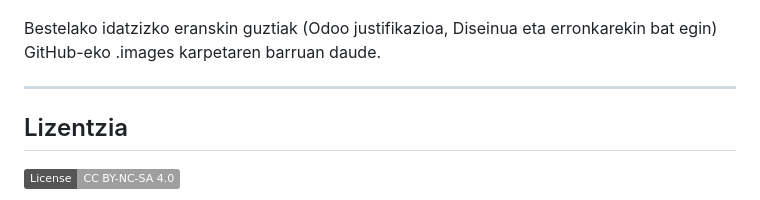
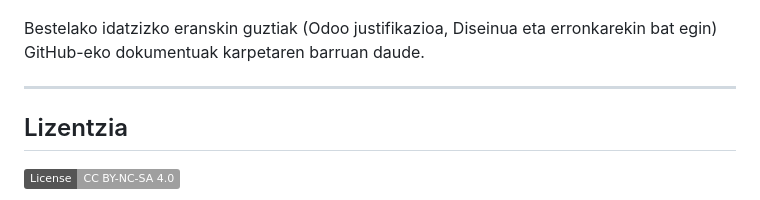
Before and after one commit to martzeluribe/Pear, a Markdown page: README.md, the part around the change. GitHub-like rendering; badges without logos.

```diff
--- a/README.md
+++ b/README.md
@@ -294,7 +294,7 @@ Talde-lanari dagokionez, esperientzia oso positiboa izan da. Lanak banatzen eta
 
 ![Nabigazio Mapa](./.images/nabigazio_mapa.png)
 
-Bestelako idatzizko eranskin guztiak (Odoo justifikazioa, Diseinua eta erronkarekin bat egin) GitHub-eko .images karpetaren barruan daude.
+Bestelako idatzizko eranskin guztiak (Odoo justifikazioa, Diseinua eta erronkarekin bat egin) GitHub-eko dokumentuak karpetaren barruan daude.
 
 ---
 
```
